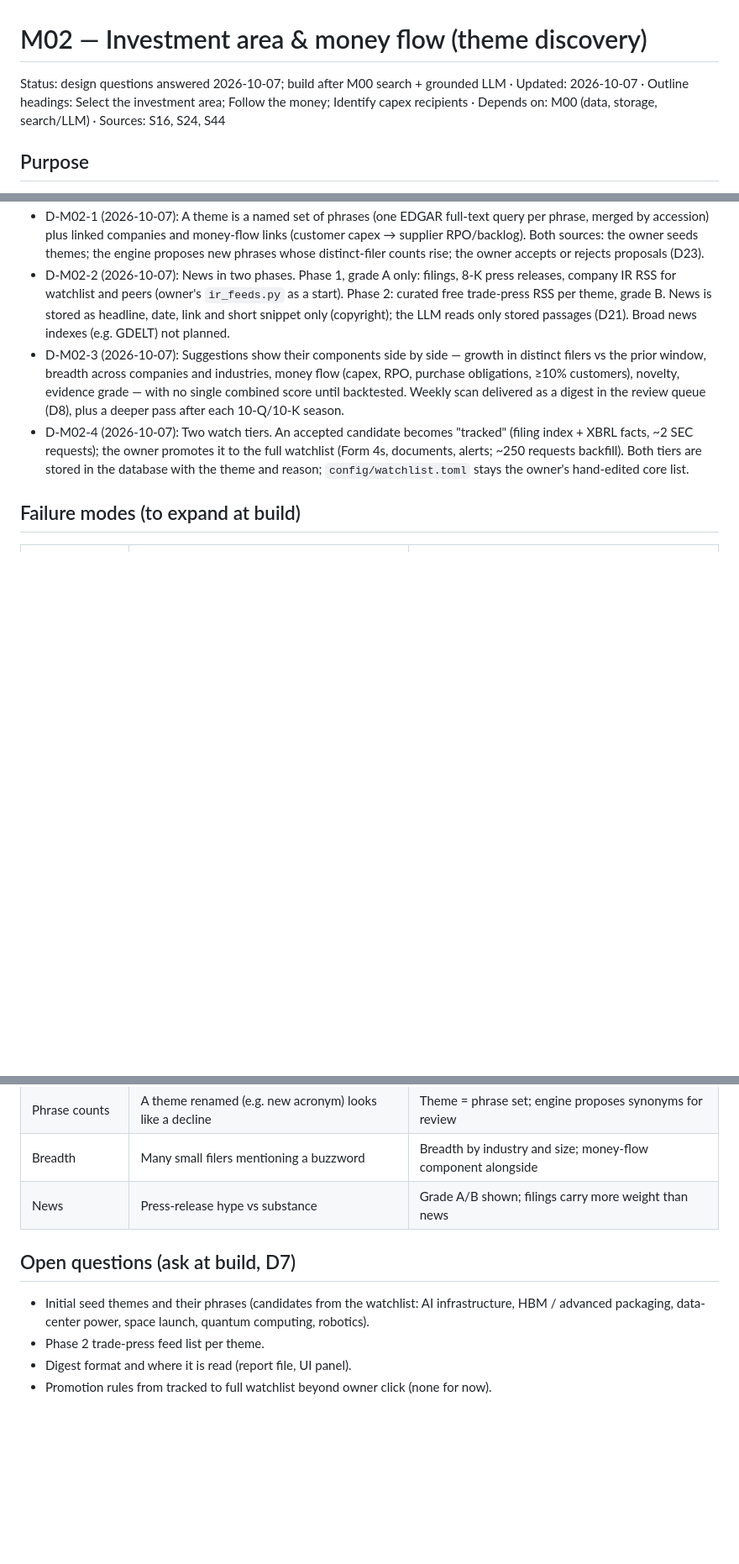
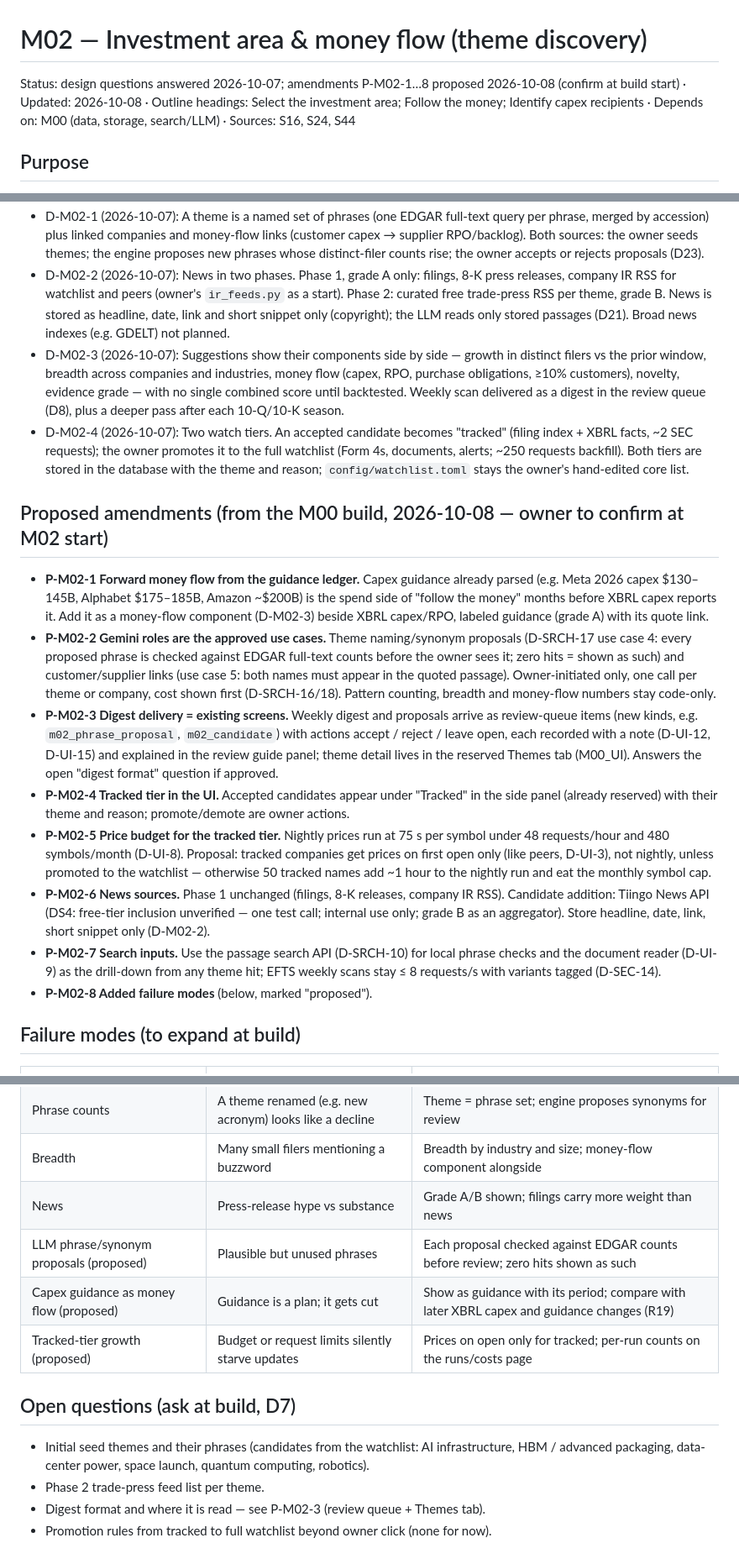
Before and after one commit to John-Poulos/Investment, a Markdown page: docs/M02_THEMES.md, 3 parts joined by grey strips. Shown at 84% size. Rendered like a GitHub page; blank space fills up the shorter version.

Commit message:
docs(M02): proposed amendments P-M02-1..8 from the M00 build, for owner review
Co-Authored-By: Claude Opus 5.5 <noreply@anthropic.com>

```diff
--- a/docs/M02_THEMES.md
+++ b/docs/M02_THEMES.md
@@ -1,6 +1,6 @@
 # M02 — Investment area & money flow (theme discovery)
 
-Status: design questions answered 2026-10-07; build after M00 search + grounded LLM · Updated: 2026-10-07 · Outline headings: Select the investment area; Follow the money; Identify capex recipients · Depends on: M00 (data, storage, search/LLM) · Sources: S16, S24, S44
+Status: design questions answered 2026-10-07; amendments P-M02-1…8 proposed 2026-10-08 (confirm at build start) · Updated: 2026-10-08 · Outline headings: Select the investment area; Follow the money; Identify capex recipients · Depends on: M00 (data, storage, search/LLM) · Sources: S16, S24, S44
 
 ## Purpose
 Spot emerging themes in filings and news, follow the money (who spends, who receives), and suggest themes and candidate companies for the owner to accept or reject.
@@ -25,6 +25,16 @@ Spot emerging themes in filings and news, follow the money (who spends, who rece
 - D-M02-3 (2026-10-07): Suggestions show their components side by side — growth in distinct filers vs the prior window, breadth across companies and industries, money flow (capex, RPO, purchase obligations, ≥10% customers), novelty, evidence grade — with no single combined score until backtested. Weekly scan delivered as a digest in the review queue (D8), plus a deeper pass after each 10-Q/10-K season.
 - D-M02-4 (2026-10-07): Two watch tiers. An accepted candidate becomes "tracked" (filing index + XBRL facts, ~2 SEC requests); the owner promotes it to the full watchlist (Form 4s, documents, alerts; ~250 requests backfill). Both tiers are stored in the database with the theme and reason; `config/watchlist.toml` stays the owner's hand-edited core list.
 
+## Proposed amendments (from the M00 build, 2026-10-08 — owner to confirm at M02 start)
+- **P-M02-1 Forward money flow from the guidance ledger.** Capex guidance already parsed (e.g. Meta 2026 capex $130–145B, Alphabet $175–185B, Amazon ~$200B) is the spend side of "follow the money" months before XBRL capex reports it. Add it as a money-flow component (D-M02-3) beside XBRL capex/RPO, labeled guidance (grade A) with its quote link.
+- **P-M02-2 Gemini roles are the approved use cases.** Theme naming/synonym proposals (D-SRCH-17 use case 4: every proposed phrase is checked against EDGAR full-text counts before the owner sees it; zero hits = shown as such) and customer/supplier links (use case 5: both names must appear in the quoted passage). Owner-initiated only, one call per theme or company, cost shown first (D-SRCH-16/18). Pattern counting, breadth and money-flow numbers stay code-only.
+- **P-M02-3 Digest delivery = existing screens.** Weekly digest and proposals arrive as review-queue items (new kinds, e.g. `m02_phrase_proposal`, `m02_candidate`) with actions accept / reject / leave open, each recorded with a note (D-UI-12, D-UI-15) and explained in the review guide panel; theme detail lives in the reserved Themes tab (M00_UI). Answers the open "digest format" question if approved.
+- **P-M02-4 Tracked tier in the UI.** Accepted candidates appear under "Tracked" in the side panel (already reserved) with their theme and reason; promote/demote are owner actions.
+- **P-M02-5 Price budget for the tracked tier.** Nightly prices run at 75 s per symbol under 48 requests/hour and 480 symbols/month (D-UI-8). Proposal: tracked companies get prices on first open only (like peers, D-UI-3), not nightly, unless promoted to the watchlist — otherwise 50 tracked names add ~1 hour to the nightly run and eat the monthly symbol cap.
+- **P-M02-6 News sources.** Phase 1 unchanged (filings, 8-K releases, company IR RSS). Candidate addition: Tiingo News API (DS4: free-tier inclusion unverified — one test call; internal use only; grade B as an aggregator). Store headline, date, link, short snippet only (D-M02-2).
+- **P-M02-7 Search inputs.** Use the passage search API (D-SRCH-10) for local phrase checks and the document reader (D-UI-9) as the drill-down from any theme hit; EFTS weekly scans stay ≤ 8 requests/s with variants tagged (D-SEC-14).
+- **P-M02-8 Added failure modes** (below, marked "proposed").
+
 ## Failure modes (to expand at build)
 | Input or indicator | How it can mislead | Guard |
 |---|---|---|
@@ -32,9 +42,12 @@ Spot emerging themes in filings and news, follow the money (who spends, who rece
 | Phrase counts | A theme renamed (e.g. new acronym) looks like a decline | Theme = phrase set; engine proposes synonyms for review |
 | Breadth | Many small filers mentioning a buzzword | Breadth by industry and size; money-flow component alongside |
 | News | Press-release hype vs substance | Grade A/B shown; filings carry more weight than news |
+| LLM phrase/synonym proposals (proposed) | Plausible but unused phrases | Each proposal checked against EDGAR counts before review; zero hits shown as such |
+| Capex guidance as money flow (proposed) | Guidance is a plan; it gets cut | Show as guidance with its period; compare with later XBRL capex and guidance changes (R19) |
+| Tracked-tier growth (proposed) | Budget or request limits silently starve updates | Prices on open only for tracked; per-run counts on the runs/costs page |
 
 ## Open questions (ask at build, D7)
 - Initial seed themes and their phrases (candidates from the watchlist: AI infrastructure, HBM / advanced packaging, data-center power, space launch, quantum computing, robotics).
 - Phase 2 trade-press feed list per theme.
-- Digest format and where it is read (report file, UI panel).
+- Digest format and where it is read — see P-M02-3 (review queue + Themes tab).
 - Promotion rules from tracked to full watchlist beyond owner click (none for now).
```
Also changed, not shown: docs/DESIGN.md (+3 -3 lines).
